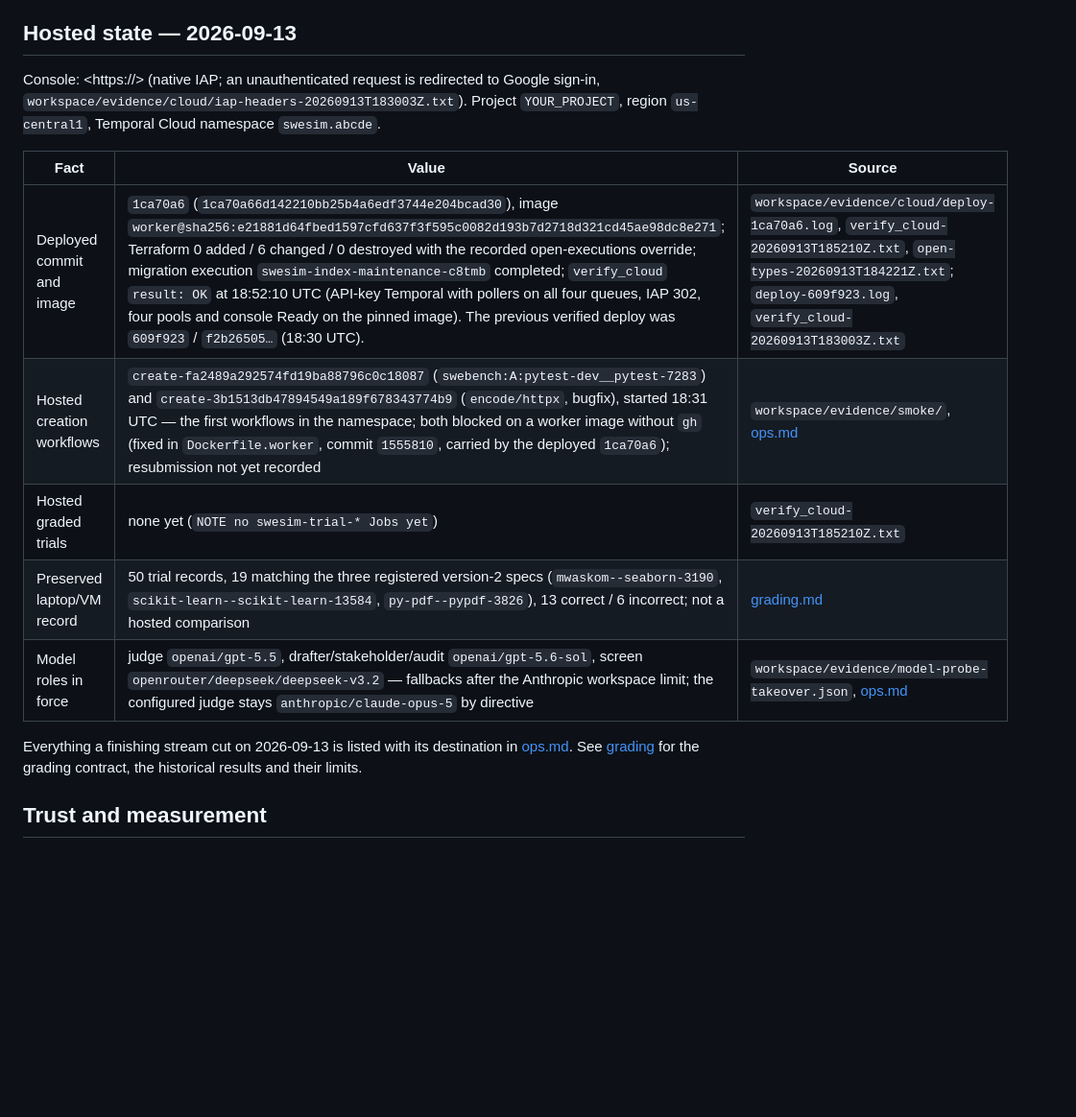
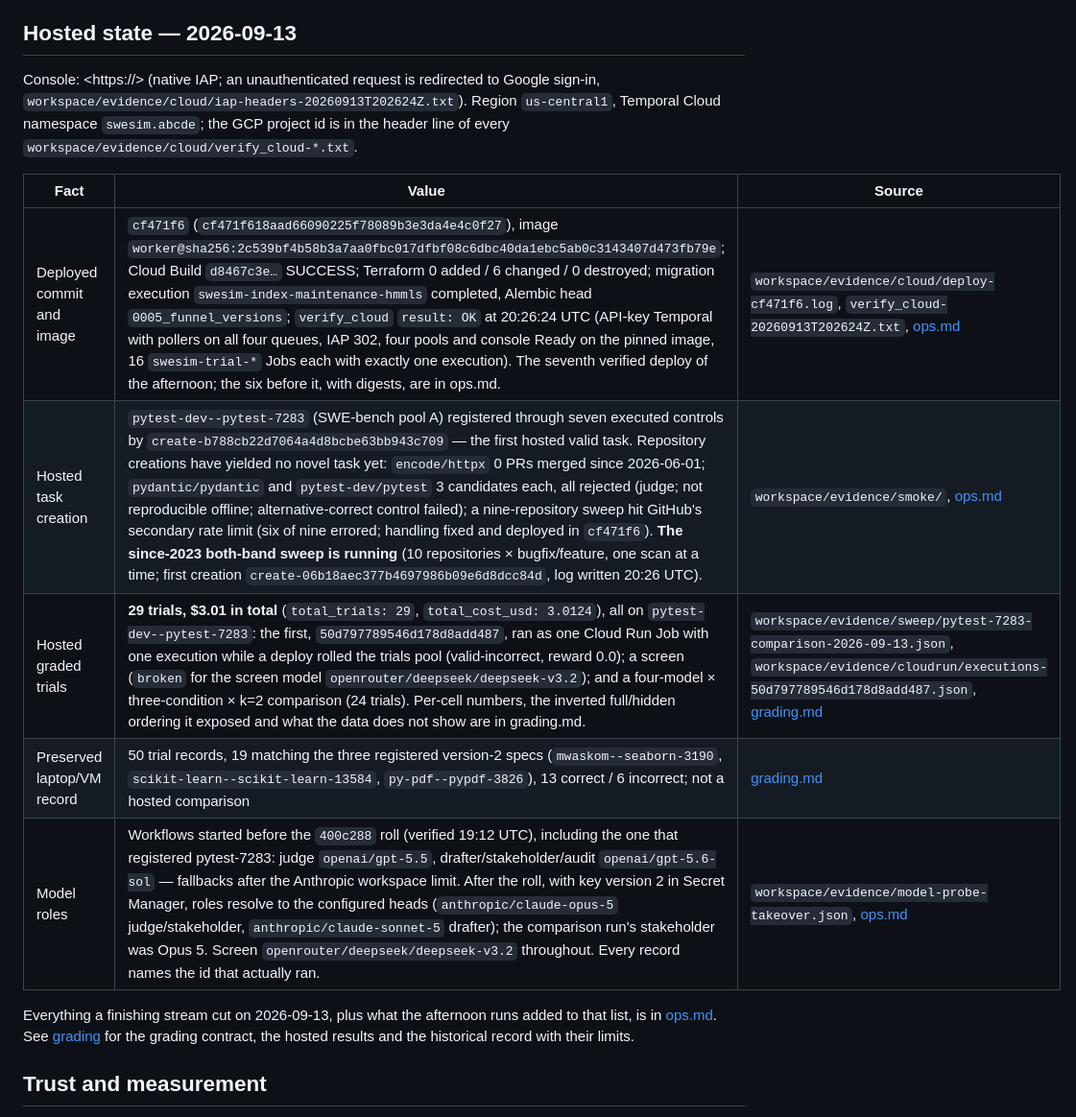
Before and after one commit to saahilsanganeriya/swe-sim, a Markdown page: README.md, the part around the change. Shown at 96% size. GitHub-like rendering; blank space fills up the shorter version.

Commit message:
README: hosted state — deployed b06d994 / 2c539bf4…, first hosted valid task, 29 hosted trials at $3.01 with evidence paths, since-2023 sweep running, roles before and after the key roll
Co-Authored-By: Claude Fable 5.1 <noreply@anthropic.com>

```diff
--- a/README.md
+++ b/README.md
@@ -61,17 +61,17 @@ Eight automatic approval gates cover schema, asset hashes, judge acceptance, an
 
 ## Hosted state — 2026-09-13
 
-Console: <https://<console-host>> (native IAP; an unauthenticated request is redirected to Google sign-in, `workspace/evidence/cloud/iap-headers-20260913T183003Z.txt`). Project `YOUR_PROJECT`, region `us-central1`, Temporal Cloud namespace `swesim.abcde`.
+Console: <https://<console-host>> (native IAP; an unauthenticated request is redirected to Google sign-in, `workspace/evidence/cloud/iap-headers-20260913T202624Z.txt`). Region `us-central1`, Temporal Cloud namespace `swesim.abcde`; the GCP project id is in the header line of every `workspace/evidence/cloud/verify_cloud-*.txt`.
 
 | Fact | Value | Source |
 |---|---|---|
-| Deployed commit and image | `1ca70a6` (`1ca70a66d142210bb25b4a6edf3744e204bcad30`), image `worker@sha256:e21881d64fbed1597cfd637f3f595c0082d193b7d2718d321cd45ae98dc8e271`; Terraform 0 added / 6 changed / 0 destroyed with the recorded open-executions override; migration execution `swesim-index-maintenance-c8tmb` completed; `verify_cloud` `result: OK` at 18:52:10 UTC (API-key Temporal with pollers on all four queues, IAP 302, four pools and console Ready on the pinned image). The previous verified deploy was `609f923` / `f2b26505…` (18:30 UTC). | `workspace/evidence/cloud/deploy-1ca70a6.log`, `verify_cloud-20260913T185210Z.txt`, `open-types-20260913T184221Z.txt`; `deploy-609f923.log`, `verify_cloud-20260913T183003Z.txt` |
-| Hosted creation workflows | `create-fa2489a292574fd19ba88796c0c18087` (`swebench:A:pytest-dev__pytest-7283`) and `create-3b1513db47894549a189f678343774b9` (`encode/httpx`, bugfix), started 18:31 UTC — the first workflows in the namespace; both blocked on a worker image without `gh` (fixed in `Dockerfile.worker`, commit `1555810`, carried by the deployed `1ca70a6`); resubmission not yet recorded | `workspace/evidence/smoke/`, [ops.md](docs/ops.md#hosted-smoke-2026-09-13) |
-| Hosted graded trials | none yet (`NOTE no swesim-trial-* Jobs yet`) | `verify_cloud-20260913T185210Z.txt` |
+| Deployed commit and image | `cf471f6` (`cf471f618aad66090225f78089b3e3da4e4c0f27`), image `worker@sha256:2c539bf4b58b3a7aa0fbc017dfbf08c6dbc40da1ebc5ab0c3143407d473fb79e`; Cloud Build `d8467c3e…` SUCCESS; Terraform 0 added / 6 changed / 0 destroyed; migration execution `swesim-index-maintenance-hmmls` completed, Alembic head `0005_funnel_versions`; `verify_cloud` `result: OK` at 20:26:24 UTC (API-key Temporal with pollers on all four queues, IAP 302, four pools and console Ready on the pinned image, 16 `swesim-trial-*` Jobs each with exactly one execution). The seventh verified deploy of the afternoon; the six before it, with digests, are in ops.md. | `workspace/evidence/cloud/deploy-cf471f6.log`, `verify_cloud-20260913T202624Z.txt`, [ops.md](docs/ops.md#hosted-runs-2026-09-13-afternoon) |
+| Hosted task creation | `pytest-dev--pytest-7283` (SWE-bench pool A) registered through seven executed controls by `create-b788cb22d7064a4d8bcbe63bb943c709` — the first hosted valid task. Repository creations have yielded no novel task yet: `encode/httpx` 0 PRs merged since 2026-06-01; `pydantic/pydantic` and `pytest-dev/pytest` 3 candidates each, all rejected (judge; not reproducible offline; alternative-correct control failed); a nine-repository sweep hit GitHub's secondary rate limit (six of nine errored; handling fixed and deployed in `cf471f6`). **The since-2023 both-band sweep is running** (10 repositories × bugfix/feature, one scan at a time; first creation `create-06b18aec377b4697986b09e6d8dcc84d`, log written 20:26 UTC). | `workspace/evidence/smoke/`, [ops.md](docs/ops.md#creation-workflows) |
+| Hosted graded trials | **29 trials, $3.01 in total** (`total_trials: 29`, `total_cost_usd: 3.0124`), all on `pytest-dev--pytest-7283`: the first, `50d797789546d178d8add487`, ran as one Cloud Run Job with one execution while a deploy rolled the trials pool (valid-incorrect, reward 0.0); a screen (`broken` for the screen model `openrouter/deepseek/deepseek-v3.2`); and a four-model × three-condition × k=2 comparison (24 trials). Per-cell numbers, the inverted full/hidden ordering it exposed and what the data does not show are in grading.md. | `workspace/evidence/sweep/pytest-7283-comparison-2026-09-13.json`, `workspace/evidence/cloudrun/executions-50d797789546d178d8add487.json`, [grading.md](docs/grading.md#first-hosted-results-2026-09-13) |
 | Preserved laptop/VM record | 50 trial records, 19 matching the three registered version-2 specs (`mwaskom--seaborn-3190`, `scikit-learn--scikit-learn-13584`, `py-pdf--pypdf-3826`), 13 correct / 6 incorrect; not a hosted comparison | [grading.md](docs/grading.md#preserved-inventory--2026-09-13) |
-| Model roles in force | judge `openai/gpt-5.5`, drafter/stakeholder/audit `openai/gpt-5.6-sol`, screen `openrouter/deepseek/deepseek-v3.2` — fallbacks after the Anthropic workspace limit; the configured judge stays `anthropic/claude-opus-5` by directive | `workspace/evidence/model-probe-takeover.json`, [ops.md](docs/ops.md#model-role-fallbacks-in-force) |
+| Model roles | Workflows started before the `400c288` roll (verified 19:12 UTC), including the one that registered pytest-7283: judge `openai/gpt-5.5`, drafter/stakeholder/audit `openai/gpt-5.6-sol` — fallbacks after the Anthropic workspace limit. After the roll, with key version 2 in Secret Manager, roles resolve to the configured heads (`anthropic/claude-opus-5` judge/stakeholder, `anthropic/claude-sonnet-5` drafter); the comparison run's stakeholder was Opus 5. Screen `openrouter/deepseek/deepseek-v3.2` throughout. Every record names the id that actually ran. | `workspace/evidence/model-probe-takeover.json`, [ops.md](docs/ops.md#model-role-fallbacks-in-force) |
 
-Everything a finishing stream cut on 2026-09-13 is listed with its destination in [ops.md](docs/ops.md#deferred-from-the-2026-09-13-finishing-run). See [grading](docs/grading.md) for the grading contract, the historical results and their limits.
+Everything a finishing stream cut on 2026-09-13, plus what the afternoon runs added to that list, is in [ops.md](docs/ops.md#deferred-from-the-2026-09-13-finishing-run). See [grading](docs/grading.md) for the grading contract, the hosted results and the historical record with their limits.
 
 ## Trust and measurement
 
```
